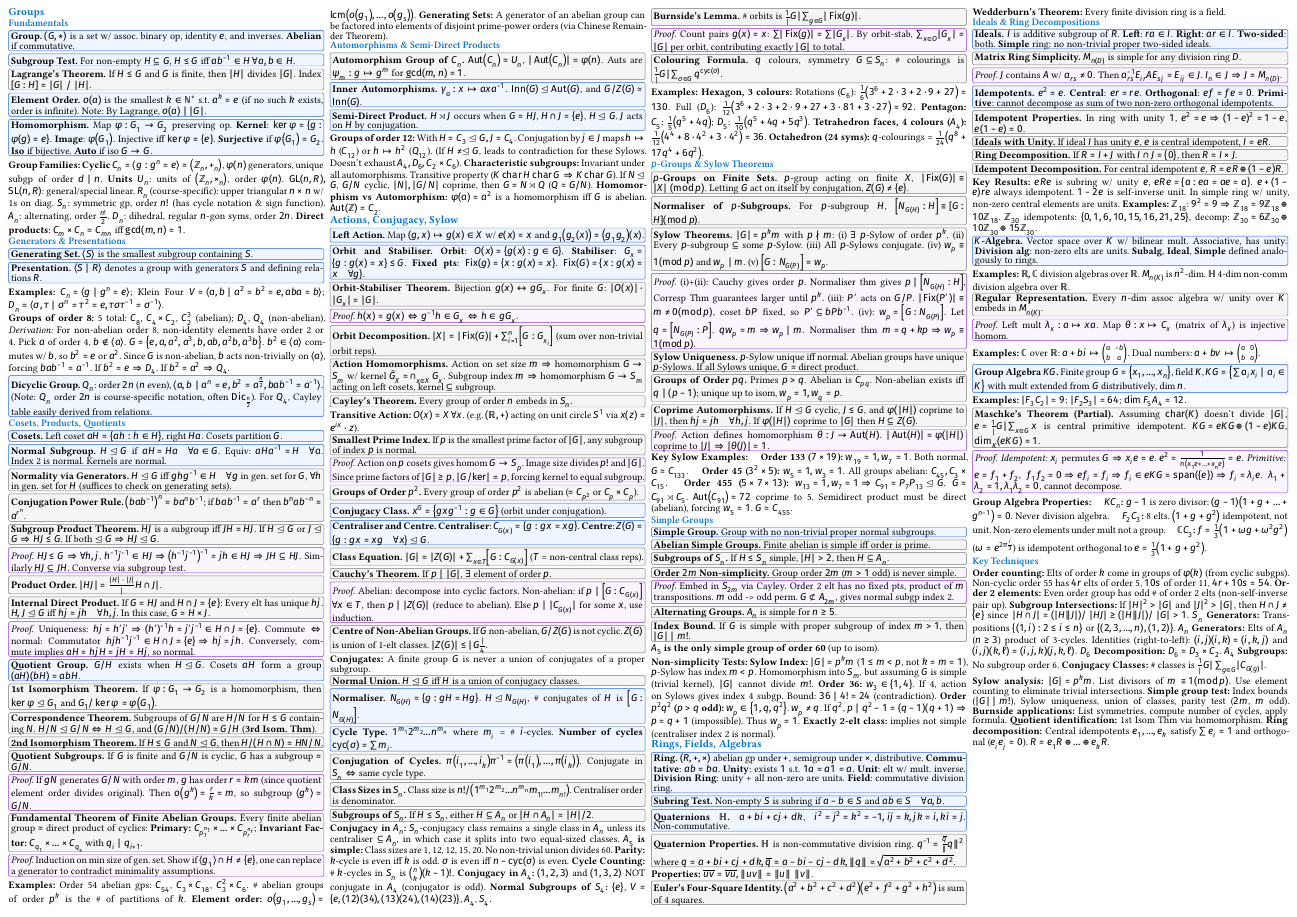
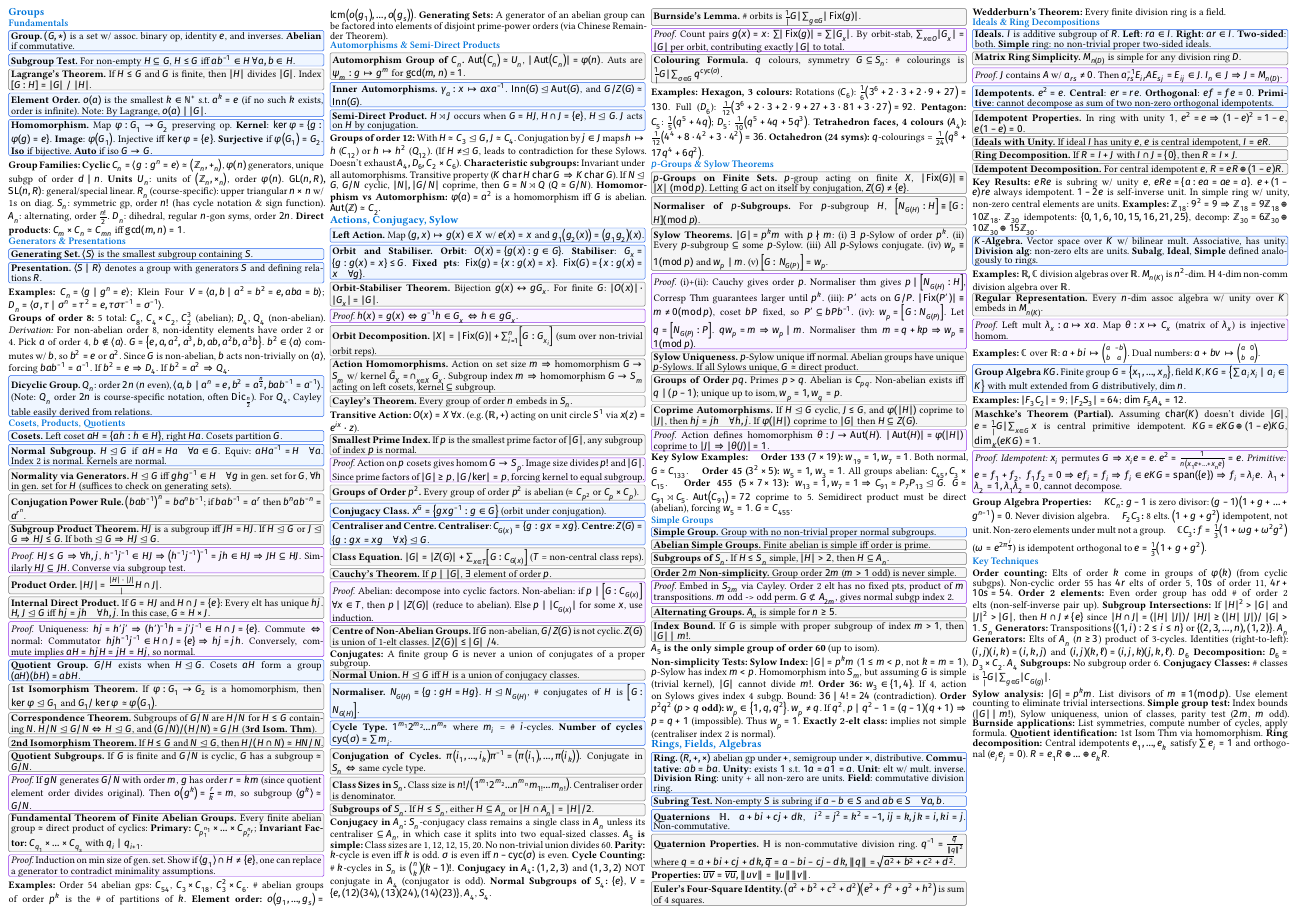
Before and after one commit to entropy0577/MAT3032, a Typst document (exam_notes.typ): the whole page. Compiled offline with Typst 0.15; a missing font is replaced by an installed copy or a similar font.

Commit message:
Fix Typst typesetting issues with math formatting
- Fixed absolute value inline division capturing denominator (e.g., |G|/4 -> |G| \/ 4)

- Swapped ||q|| paired-delimiter parsing for norm(q) to preserve fraction compatibility

- Separated adjacent pipes in subgroup intersections (|H||J| -> |H| |J|)

```diff
--- a/exam_notes.typ
+++ b/exam_notes.typ
@@ -112,7 +112,7 @@ $H J$ is a subgroup iff $J H = H J$. If $H lt.tri.eq G$ or $J lt.tri.eq G => H J
 #thm[Class Equation][$|G| = |Z(G)| + sum_(x in T) [G : C_G(x)]$ ($T$ = non-central class reps).]
 #thm[Cauchy's Theorem][If $p | |G|$, $exists$ element of order $p$.]
 #prf[Abelian: decompose into cyclic factors. Non-abelian: if $p | [G:C_G(x)]$ $forall x in T$, then $p | |Z(G)|$ (reduce to abelian). Else $p | |C_G(x)|$ for some $x$, use induction.]
-#thm[Centre of Non-Abelian Groups][If $G$ non-abelian, $G \/ Z(G)$ is not cyclic. $Z(G)$ is union of 1-elt classes. $|Z(G)| lt.eq |G|/4$.]
+#thm[Centre of Non-Abelian Groups][If $G$ non-abelian, $G \/ Z(G)$ is not cyclic. $Z(G)$ is union of 1-elt classes. $|Z(G)| lt.eq |G| \/ 4$.]
 *Conjugates:* A finite group $G$ is never a union of conjugates of a proper subgroup.
 #thm[Normal Union][$H lt.tri.eq G$ iff $H$ is a union of conjugacy classes.]
 #defn[Normaliser][$N_G(H) = {g : g H = H g}$. $H lt.tri.eq N_G(H)$, \# conjugates of $H$ is $[G : N_G(H)]$.]
@@ -167,8 +167,8 @@ $H J$ is a subgroup iff $J H = H J$. If $H lt.tri.eq G$ or $J lt.tri.eq G => H J
 #defn[Ring][$(R, +, times)$ abelian gp under $+$, semigroup under $times$, distributive. *Commutative*: $a b = b a$. *Unity*: exists $1$ s.t. $1 a = a 1 = a$. *Unit*: elt w/ mult. inverse. *Division Ring*: unity + all non-zero are units. *Field*: commutative division ring.]
 #defn[Subring Test][Non-empty $S$ is subring if $a - b in S$ and $a b in S quad forall a,b$.]
 #defn[Quaternions $HH$][$a + b i + c j + d k$, $i^2 = j^2 = k^2 = -1, i j = k, j k = i, k i = j$. Non-commutative.]
-#thm[Quaternion Properties][$HH$ is non-commutative division ring. $q^(-1) = overline(q) / ||q||^2$ where $q = a+b i+c j+d k, overline(q) = a - b i - c j - d k, ||q|| = sqrt(a^2 + b^2 + c^2 + d^2)$.]
-*Properties:* $overline(u v) = overline(v) overline(u), ||u v|| = ||u|| ||v||$.
+#thm[Quaternion Properties][$HH$ is non-commutative division ring. $q^(-1) = overline(q) / norm(q)^2$ where $q = a+b i+c j+d k, overline(q) = a - b i - c j - d k, norm(q) = sqrt(a^2 + b^2 + c^2 + d^2)$.]
+*Properties:* $overline(u v) = overline(v) overline(u), norm(u v) = norm(u) norm(v)$.
 #thm[Euler's Four-Square Identity][$(a^2+b^2+c^2+d^2)(e^2+f^2+g^2+h^2)$ is sum of 4 squares.]
 *Wedderburn's Theorem:* Every finite division ring is a field.
 
```
Also changed, not shown: exam_notes.typ (2 more changed lines).
